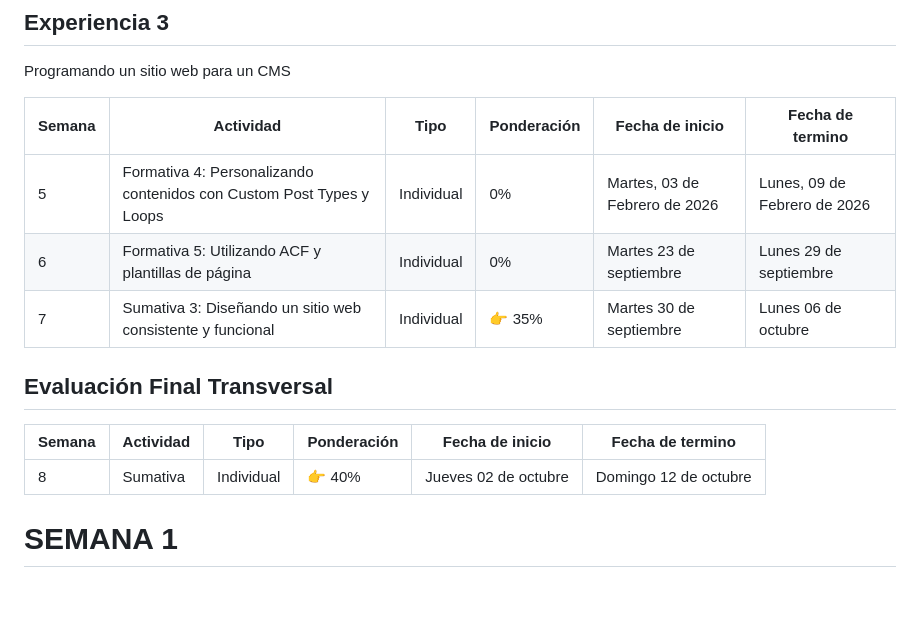
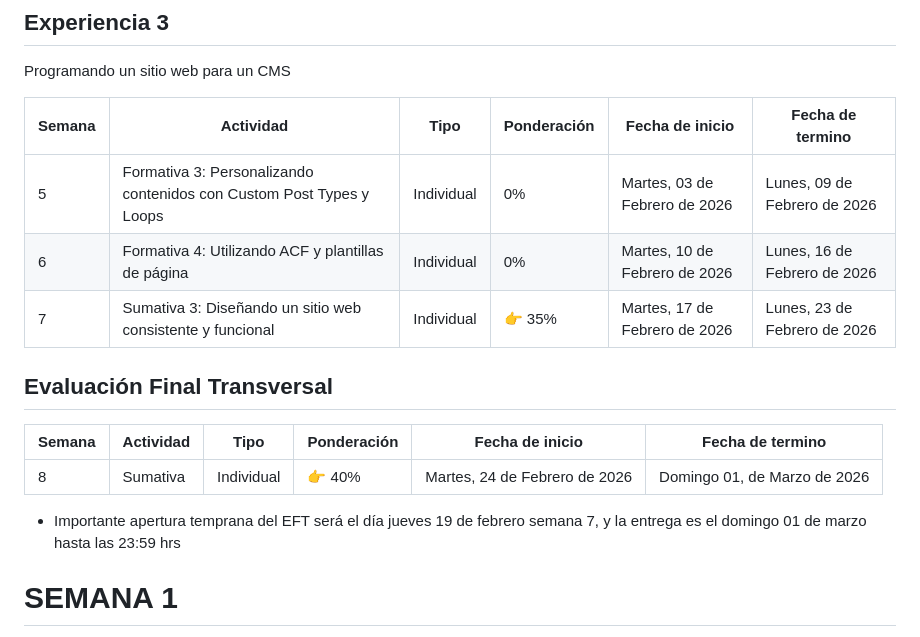
Before and after one commit to abecerraguz/administracion-de-contenidos-001A, a Markdown page: README.md, the part around the change. Rendered like a GitHub page; blank space fills up the shorter version.

Commit message:
Update dates for CMS activities in README
Se actualiza el Readme para actualizar las fechas del bimestre en  8 semanas

```diff
--- a/README.md
+++ b/README.md
@@ -26,15 +26,17 @@ Programando un sitio web para un CMS
 
 | Semana | Actividad | Tipo | Ponderación | Fecha de inicio | Fecha de termino |
 |--------|-----------|----------|----------|----------|----------|
-| 5   | Formativa 4: Personalizando contenidos con Custom Post Types y Loops | Individual | 0% | Martes, 03 de Febrero de 2026 | Lunes, 09 de Febrero de 2026 |
-| 6   | Formativa 5: Utilizando ACF y plantillas de página | Individual | 0% | Martes 23 de septiembre | Lunes 29 de septiembre |
-| 7   | Sumativa 3: Diseñando un sitio web consistente y funcional | Individual | 👉 35% | Martes 30 de septiembre | Lunes 06 de octubre |
+| 5   | Formativa 3: Personalizando contenidos con Custom Post Types y Loops | Individual | 0% | Martes, 03 de Febrero de 2026 | Lunes, 09 de Febrero de 2026 |
+| 6   | Formativa 4: Utilizando ACF y plantillas de página | Individual | 0% | Martes, 10 de Febrero de 2026 | Lunes, 16 de Febrero de 2026 |
+| 7   | Sumativa 3: Diseñando un sitio web consistente y funcional | Individual | 👉 35% | Martes, 17 de Febrero de 2026 | Lunes, 23 de Febrero de 2026 |
 
 
 ## Evaluación Final Transversal
 | Semana | Actividad | Tipo | Ponderación | Fecha de inicio | Fecha de termino |
 |--------|-----------|----------|----------|----------|----------|
-| 8   | Sumativa | Individual | 👉 40% | Jueves 02 de octubre | Domingo 12 de octubre |
+| 8   | Sumativa | Individual | 👉 40% | Martes, 24 de Febrero de 2026 | Domingo 01, de Marzo de 2026 |
+
+* Importante apertura temprana del EFT será el día jueves 19 de febrero semana 7, y la entrega es el domingo 01 de marzo hasta las 23:59 hrs
 
 # SEMANA 1
 Creación de Blog en [https://wordpress.com/](https://wordpress.com/)
```
